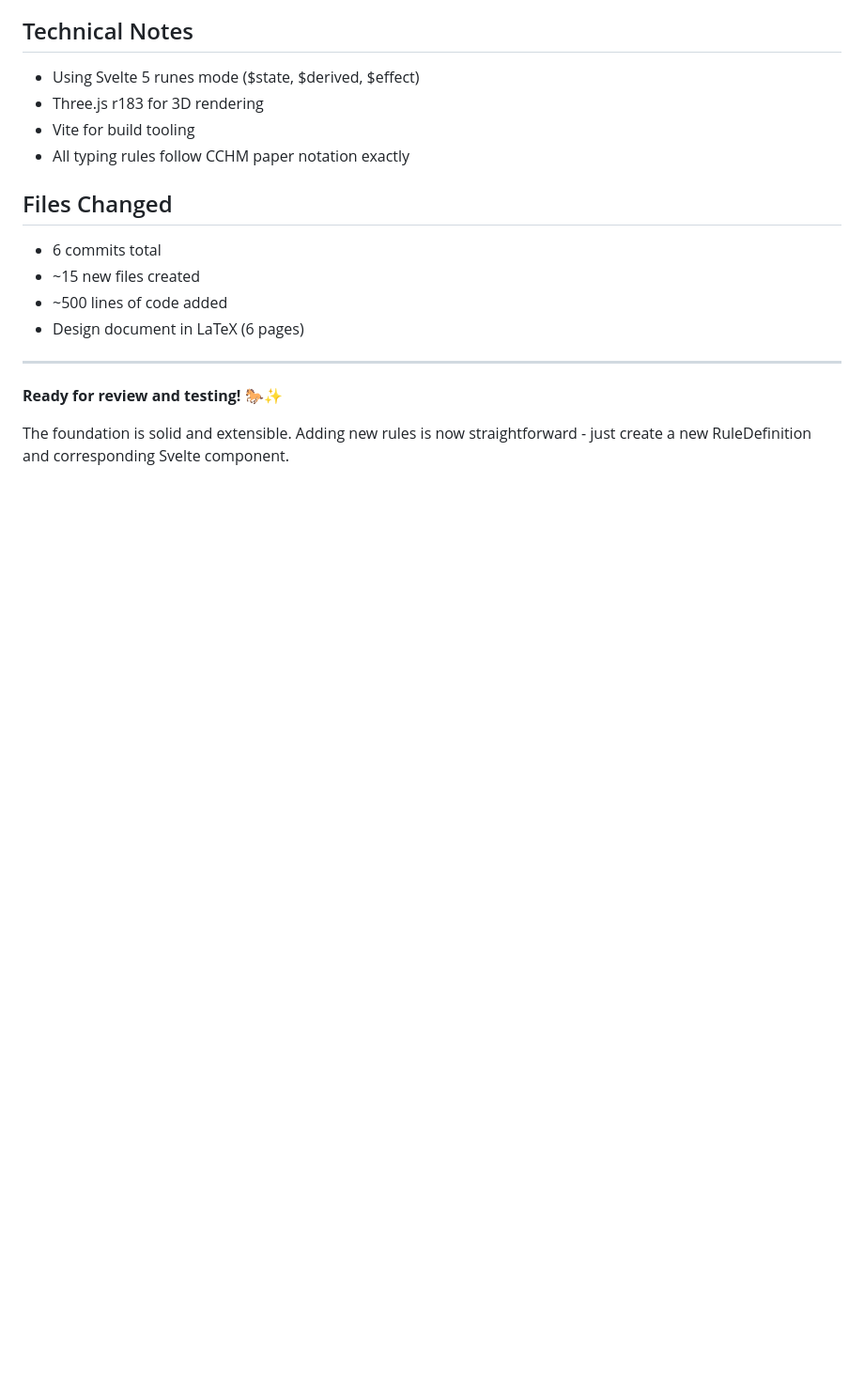
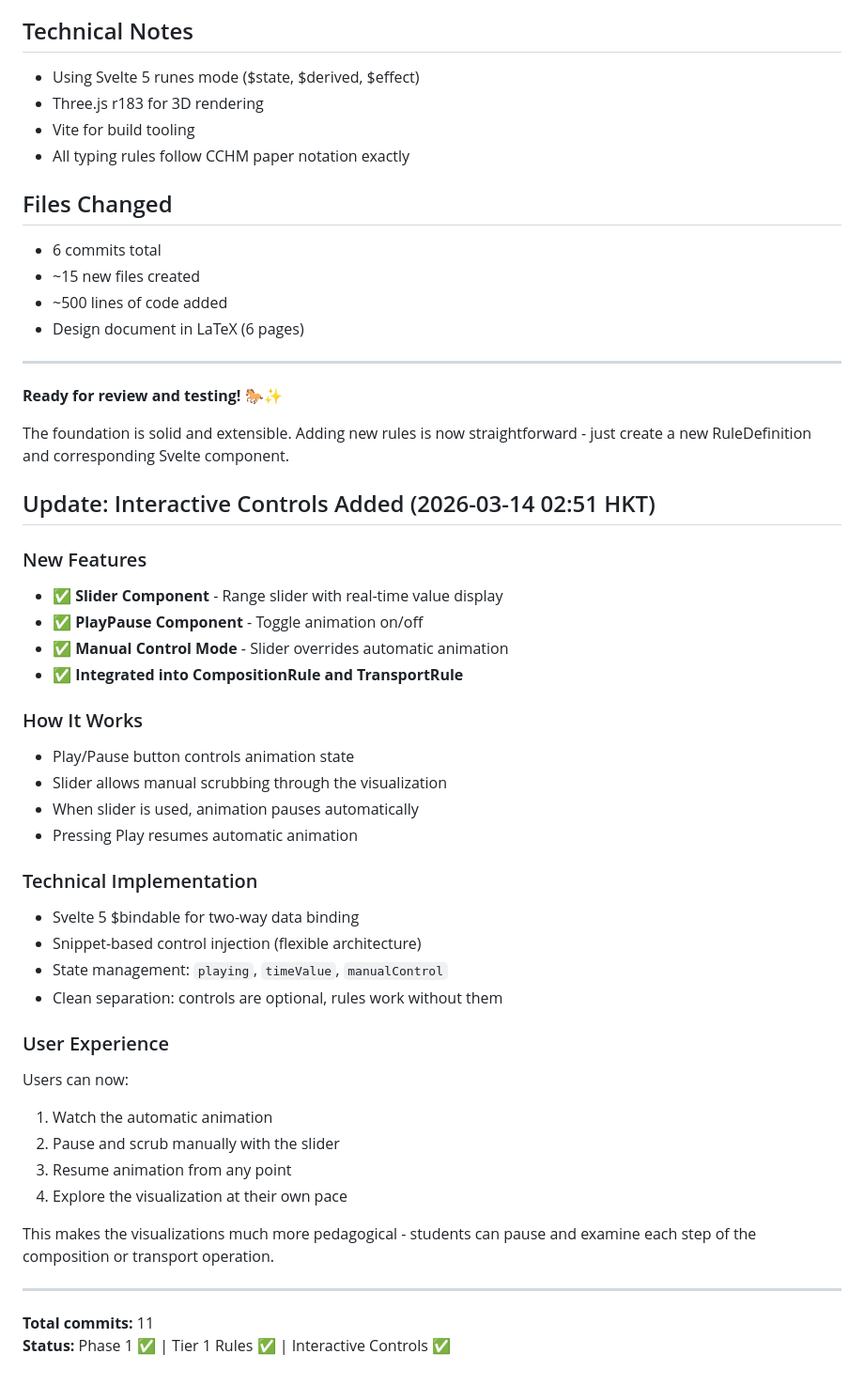
Before and after one commit to oguricap0327/cubical-viz, a Markdown page: PROGRESS.md, the part around the change. Shown at 94% size. Drawn GitHub-style; blank space fills up the shorter version.

Commit message:
Update progress report with interactive controls section

```diff
--- a/PROGRESS.md
+++ b/PROGRESS.md
@@ -120,3 +120,37 @@ src/lib/
 **Ready for review and testing!** 🐎✨
 
 The foundation is solid and extensible. Adding new rules is now straightforward - just create a new RuleDefinition and corresponding Svelte component.
+
+## Update: Interactive Controls Added (2026-03-14 02:51 HKT)
+
+### New Features
+- ✅ **Slider Component** - Range slider with real-time value display
+- ✅ **PlayPause Component** - Toggle animation on/off
+- ✅ **Manual Control Mode** - Slider overrides automatic animation
+- ✅ **Integrated into CompositionRule and TransportRule**
+
+### How It Works
+- Play/Pause button controls animation state
+- Slider allows manual scrubbing through the visualization
+- When slider is used, animation pauses automatically
+- Pressing Play resumes automatic animation
+
+### Technical Implementation
+- Svelte 5 $bindable for two-way data binding
+- Snippet-based control injection (flexible architecture)
+- State management: `playing`, `timeValue`, `manualControl`
+- Clean separation: controls are optional, rules work without them
+
+### User Experience
+Users can now:
+1. Watch the automatic animation
+2. Pause and scrub manually with the slider
+3. Resume animation from any point
+4. Explore the visualization at their own pace
+
+This makes the visualizations much more pedagogical - students can pause and examine each step of the composition or transport operation.
+
+---
+
+**Total commits:** 11
+**Status:** Phase 1 ✅ | Tier 1 Rules ✅ | Interactive Controls ✅
```
